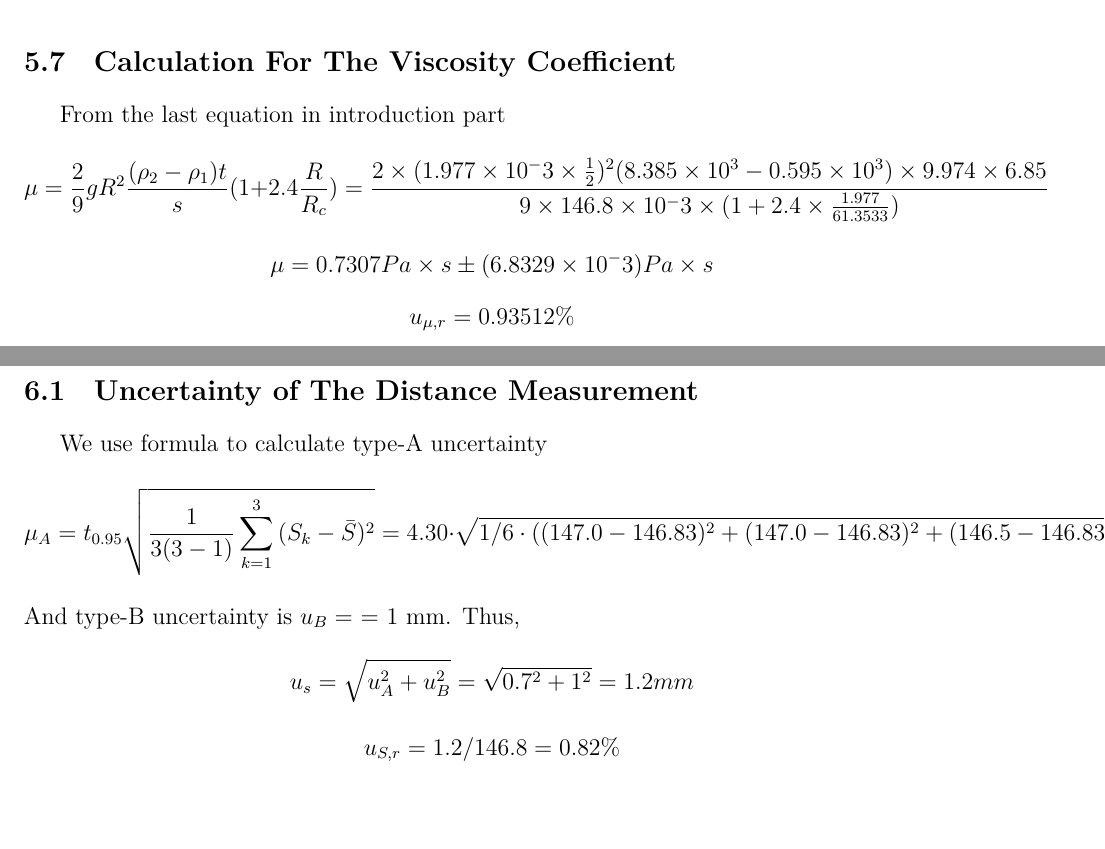
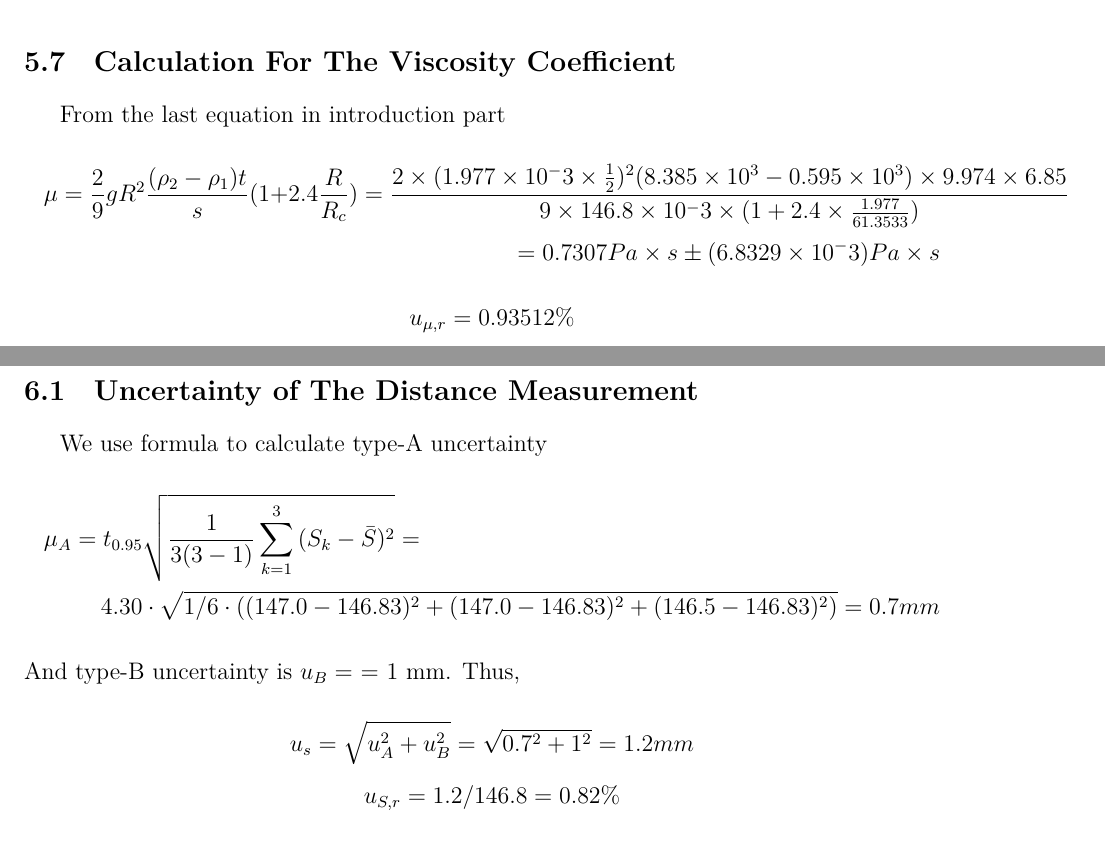
Before and after one commit to iamwrm/VP141_Report_Latex, a LaTeX document (p2ReportWR.tex, which reads part/5r.tex, part/6mua.tex): two parts of pages 8 and 9 of 9, joined at a grey line, cut so that both start at the same text, the shorter picture padded with empty space. Compiled offline with XeLaTeX; a missing font is replaced by an installed copy or a similar font.

Commit message:
multiline

```diff
--- a/part/5r.tex
+++ b/part/5r.tex
@@ -120,9 +120,11 @@ $$  u_{\rho_2,r} =   0.6875\%  $$
 
 \subsection{Calculation For The Viscosity Coefficient}
 From the last equation in introduction part
-$$ \mu = \frac{2}{9} g R^2 \frac{( \rho_2 - \rho_1 ) t  }{s} (1 + 2.4
+\begin{multline*}
+\mu = \frac{2}{9} g R^2 \frac{( \rho_2 - \rho_1 ) t  }{s} (1 + 2.4
 \frac{R}{R_c})  =  \frac{2 \times (1.977 \times 10^-3 \times \frac{1}{2})^2
   (8.385\times 10^3 - 0.595 \times 10^3 ) \times 9.974 \times 6.85 }{9 \times
-  146.8\times 10^-3 \times (1 + 2.4 \times \frac{1.977}{61.3533})} $$
-$$ \mu = 0.7307 Pa \times s \pm (6.8329 \times 10^-3 ) Pa \times s  $$
+  146.8\times 10^-3 \times (1 + 2.4 \times \frac{1.977}{61.3533})} \\
+ = 0.7307 Pa \times s \pm (6.8329 \times 10^-3 ) Pa \times s
+ \end{multline*}
 $$  u_{\mu,r} =  0.93512 \%  $$
--- a/part/6mua.tex
+++ b/part/6mua.tex
@@ -2,9 +2,12 @@
 
 \subsection{Uncertainty of The Distance Measurement}
 We use formula to calculate type-A uncertainty
-$$ \mu_A = t_{0.95} \sqrt{\frac{1}{3(3-1)} \sum_{k=1}^3{(S_k-\bar{S})^2} } =
+\begin{multline*}
+ \mu_A = t_{0.95} \sqrt{\frac{1}{3(3-1)} \sum_{k=1}^3{(S_k-\bar{S})^2} } = \\
 4.30 \cdot \sqrt{1/6\cdot ( (147.0-  146.83)^2 +  (147.0-  146.83)^2 + (146.5-
-  146.83)^2 ) } =   0.7 mm  $$
+  146.83)^2 ) } =   0.7 mm
+\end{multline*}
 And type-B uncertainty is $u_B = $ = 1 mm. Thus,
+
 $$   u_s = \sqrt{u_A^2+u_B^2} = \sqrt{0.7^2+1^2} = 1.2 mm  $$
 $$   u_{S,r} = 1.2 / 146.8 = 0.82 \% $$
```
